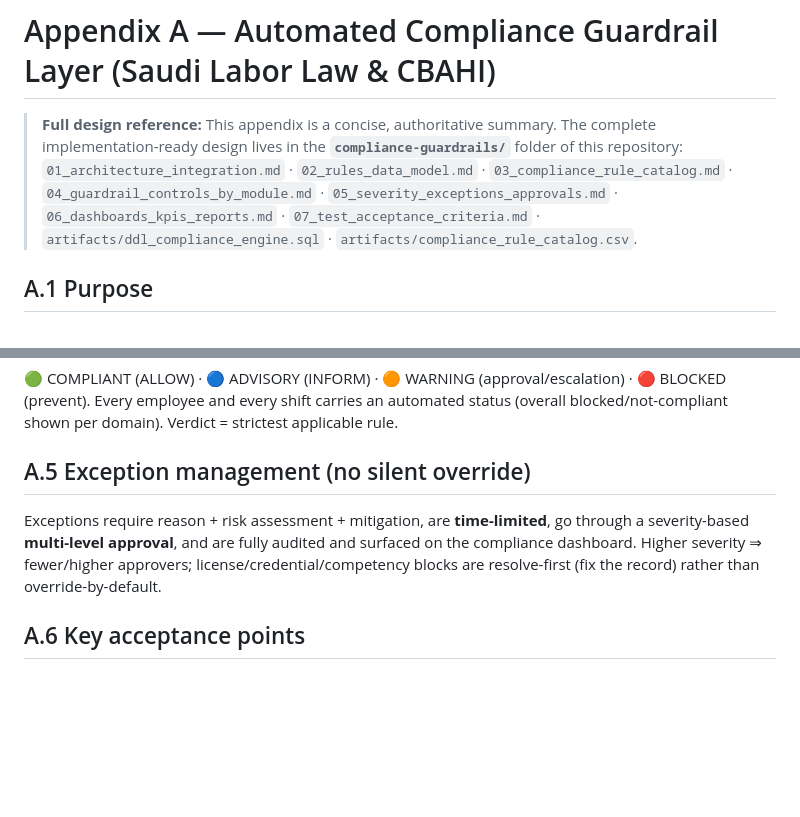
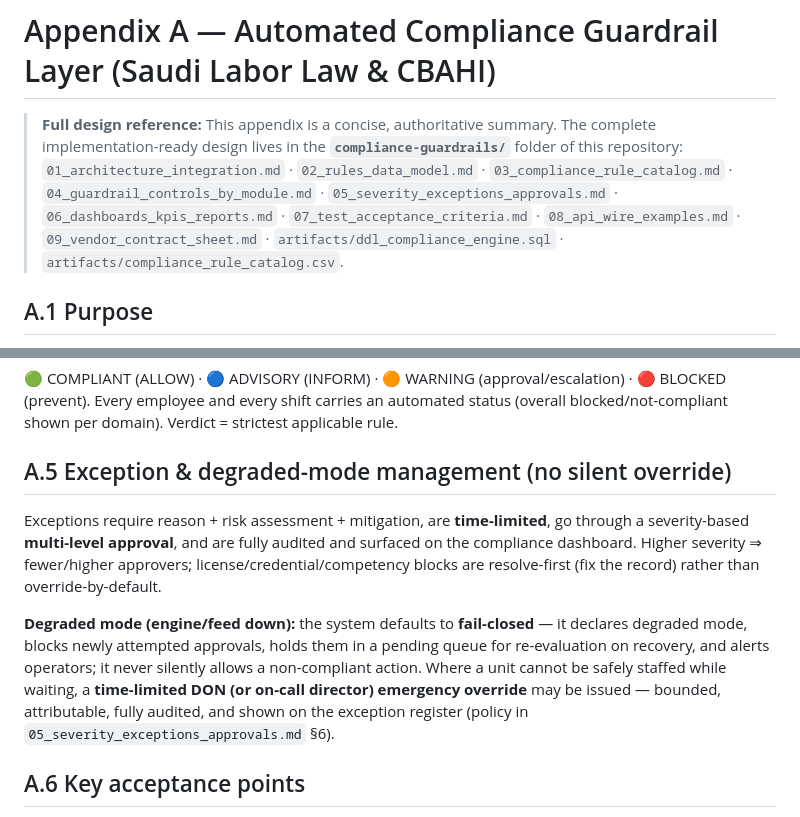
Before and after one commit to percibalvillegas18/Nurs-App_v1, a Markdown page: HNWMS_Complete_Package.md, 2 parts joined by grey strips. Rendered like a GitHub page; blank space fills up the shorter version.

```diff
--- a/HNWMS_Complete_Package.md
+++ b/HNWMS_Complete_Package.md
@@ -1268,7 +1268,7 @@ Guardrail decisions, exceptions (reason/risk/mitigation/time-limited/multi-appro
 # Appendix A — Automated Compliance Guardrail Layer (Saudi Labor Law & CBAHI)
 
 > **Full design reference:** This appendix is a concise, authoritative summary. The complete implementation-ready design lives in the **`compliance-guardrails/`** folder of this repository:
-> `01_architecture_integration.md` · `02_rules_data_model.md` · `03_compliance_rule_catalog.md` · `04_guardrail_controls_by_module.md` · `05_severity_exceptions_approvals.md` · `06_dashboards_kpis_reports.md` · `07_test_acceptance_criteria.md` · `artifacts/ddl_compliance_engine.sql` · `artifacts/compliance_rule_catalog.csv`.
+> `01_architecture_integration.md` · `02_rules_data_model.md` · `03_compliance_rule_catalog.md` · `04_guardrail_controls_by_module.md` · `05_severity_exceptions_approvals.md` · `06_dashboards_kpis_reports.md` · `07_test_acceptance_criteria.md` · `08_api_wire_examples.md` · `09_vendor_contract_sheet.md` · `artifacts/ddl_compliance_engine.sql` · `artifacts/compliance_rule_catalog.csv`.
 
 ## A.1 Purpose
 Prevent or flag transactions that could create labor-law, credentialing, staffing, or patient-safety risk — rather than relying on HR or Nursing Management to check compliance manually. Saudi Labor Law (HRSD) provides the **legal baseline**; CBAHI provides **healthcare quality & patient-safety** standards; both are operationalized as real-time rules.
@@ -1284,8 +1284,10 @@ Representative baselines (must be confirmed against current law/policy): 8 h/day
 ## A.4 Severity model & status
 🟢 COMPLIANT (ALLOW) · 🔵 ADVISORY (INFORM) · 🟠 WARNING (approval/escalation) · 🔴 BLOCKED (prevent). Every employee and every shift carries an automated status (overall blocked/not-compliant shown per domain). Verdict = strictest applicable rule.
 
-## A.5 Exception management (no silent override)
+## A.5 Exception & degraded-mode management (no silent override)
 Exceptions require reason + risk assessment + mitigation, are **time-limited**, go through a severity-based **multi-level approval**, and are fully audited and surfaced on the compliance dashboard. Higher severity ⇒ fewer/higher approvers; license/credential/competency blocks are resolve-first (fix the record) rather than override-by-default.
+
+**Degraded mode (engine/feed down):** the system defaults to **fail-closed** — it declares degraded mode, blocks newly attempted approvals, holds them in a pending queue for re-evaluation on recovery, and alerts operators; it never silently allows a non-compliant action. Where a unit cannot be safely staffed while waiting, a **time-limited DON (or on-call director) emergency override** may be issued — bounded, attributable, fully audited, and shown on the exception register (policy in `05_severity_exceptions_approvals.md` §6).
 
 ## A.6 Key acceptance points
 - Control point is **Staff Master + Engine before any schedule/OT/leave/deployment**.
```
Also changed, not shown: other parts of HNWMS_Complete_Package.md (+12 -12 lines), compliance-guardrails/01_architecture_integration.md (+1 -1 lines), implementation-plan/01_implementation_plan.md (+1 -1 lines).
